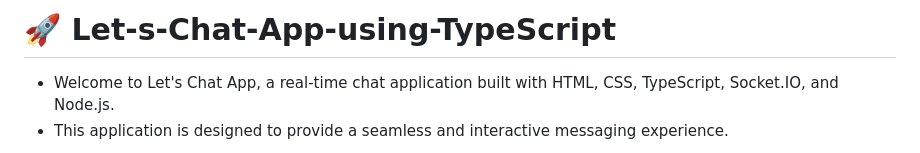
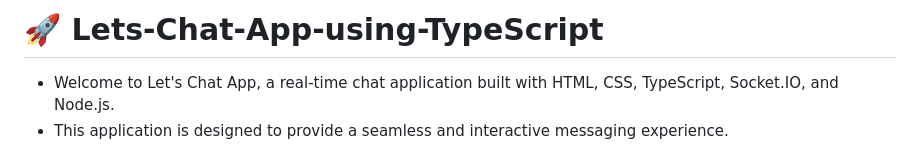
Before and after one commit to RohanShrivastava08/Lets-Chat-App-using-TypeScript, a Markdown page: README.md, the part around the change. Drawn GitHub-style.

```diff
--- a/README.md
+++ b/README.md
@@ -1,4 +1,4 @@
-# 🚀 Let-s-Chat-App-using-TypeScript
+# 🚀 Lets-Chat-App-using-TypeScript
 
 - Welcome to Let's Chat App, a real-time chat application built with HTML, CSS, TypeScript, Socket.IO, and Node.js.
 - This application is designed to provide a seamless and interactive messaging experience.
```
